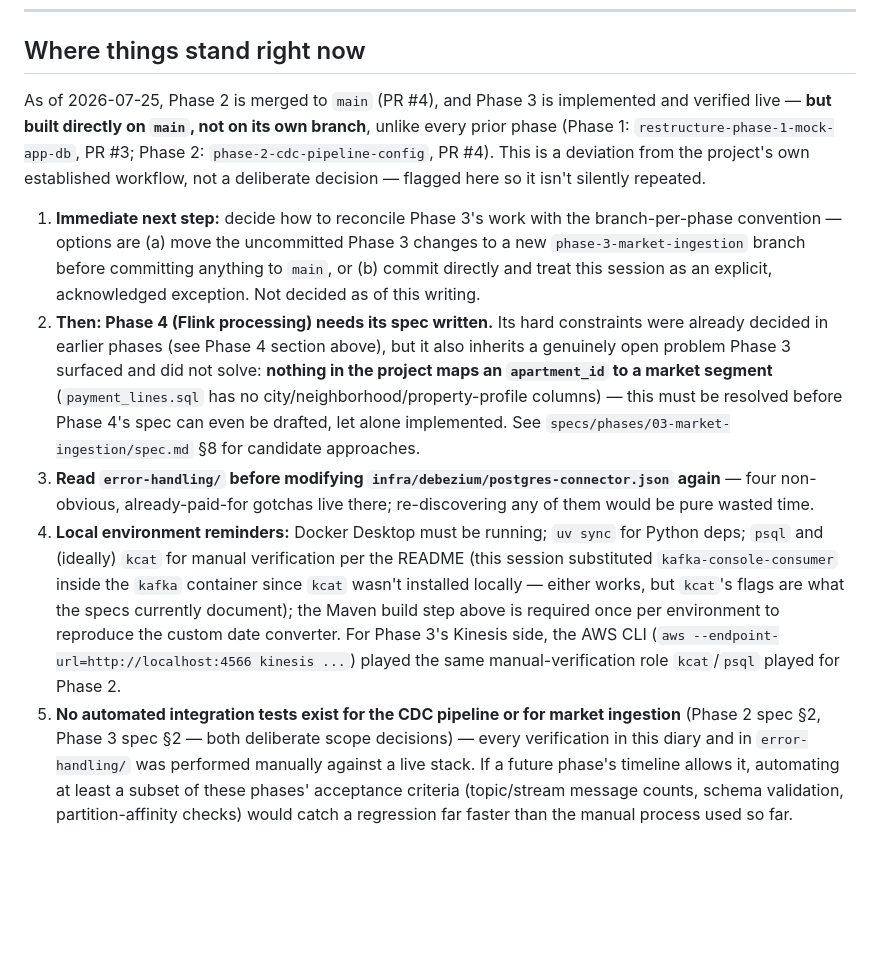
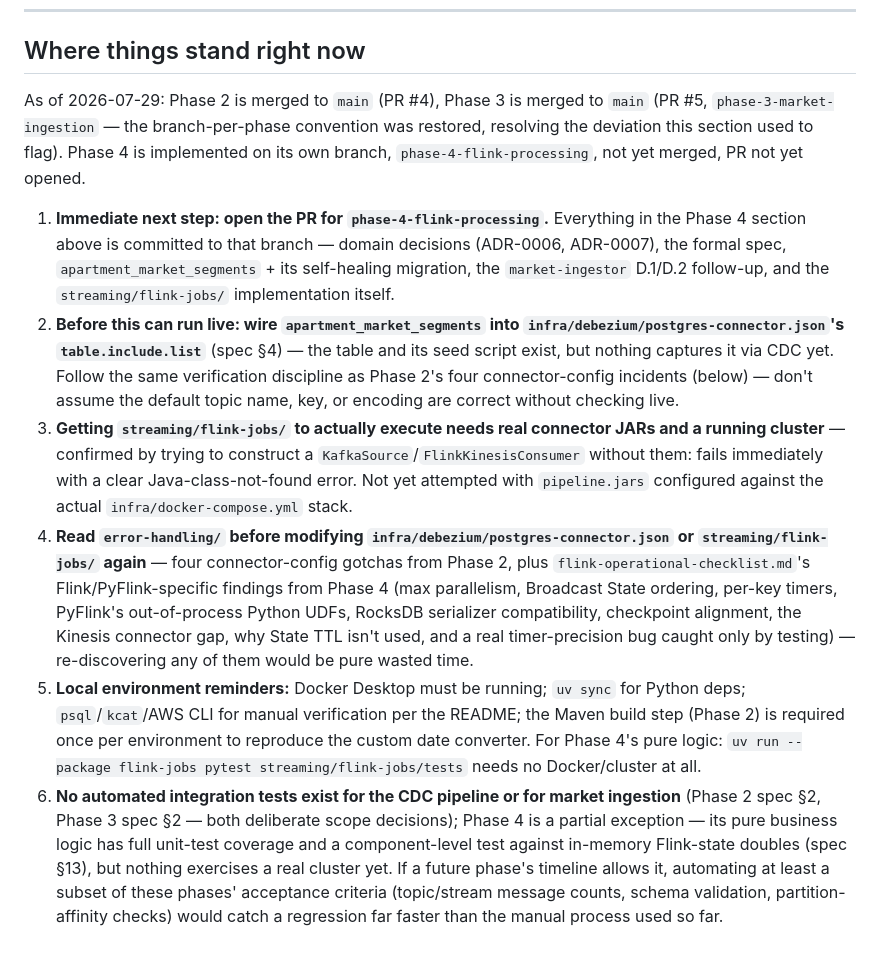
Before and after one commit to moradabaz/pms-price-engine, a Markdown page: docs/AUDIT_DIARY.md, the part around one of its changes. Rendered like a GitHub page; blank space fills up the shorter version.

```diff
--- a/docs/AUDIT_DIARY.md
+++ b/docs/AUDIT_DIARY.md
@@ -109,10 +122,11 @@ before bringing up `docker-compose.yml`'s `kafka-connect` service, which volume-
 
 ## Where things stand right now
 
-As of 2026-07-25, Phase 2 is merged to `main` (PR #4), and Phase 3 is implemented and verified live — **but built directly on `main`, not on its own branch**, unlike every prior phase (Phase 1: `restructure-phase-1-mock-app-db`, PR #3; Phase 2: `phase-2-cdc-pipeline-config`, PR #4). This is a deviation from the project's own established workflow, not a deliberate decision — flagged here so it isn't silently repeated.
+As of 2026-07-29: Phase 2 is merged to `main` (PR #4), Phase 3 is merged to `main` (PR #5, `phase-3-market-ingestion` — the branch-per-phase convention was restored, resolving the deviation this section used to flag). Phase 4 is implemented on its own branch, `phase-4-flink-processing`, not yet merged, PR not yet opened.
 
-1. **Immediate next step:** decide how to reconcile Phase 3's work with the branch-per-phase convention — options are (a) move the uncommitted Phase 3 changes to a new `phase-3-market-ingestion` branch before committing anything to `main`, or (b) commit directly and treat this session as an explicit, acknowledged exception. Not decided as of this writing.
-2. **Then: Phase 4 (Flink processing) needs its spec written.** Its hard constraints were already decided in earlier phases (see Phase 4 section above), but it also inherits a genuinely open problem Phase 3 surfaced and did not solve: **nothing in the project maps an `apartment_id` to a market segment** (`payment_lines.sql` has no city/neighborhood/property-profile columns) — this must be resolved before Phase 4's spec can even be drafted, let alone implemented. See `specs/phases/03-market-ingestion/spec.md` §8 for candidate approaches.
-3. **Read `error-handling/` before modifying `infra/debezium/postgres-connector.json` again** — four non-obvious, already-paid-for gotchas live there; re-discovering any of them would be pure wasted time.
-4. **Local environment reminders:** Docker Desktop must be running; `uv sync` for Python deps; `psql` and (ideally) `kcat` for manual verification per the README (this session substituted `kafka-console-consumer` inside the `kafka` container since `kcat` wasn't installed locally — either works, but `kcat`'s flags are what the specs currently document); the Maven build step above is required once per environment to reproduce the custom date converter. For Phase 3's Kinesis side, the AWS CLI (`aws --endpoint-url=http://localhost:4566 kinesis ...`) played the same manual-verification role `kcat`/`psql` played for Phase 2.
-5. **No automated integration tests exist for the CDC pipeline or for market ingestion** (Phase 2 spec §2, Phase 3 spec §2 — both deliberate scope decisions) — every verification in this diary and in `error-handling/` was performed manually against a live stack. If a future phase's timeline allows it, automating at least a subset of these phases' acceptance criteria (topic/stream message counts, schema validation, partition-affinity checks) would catch a regression far faster than the manual process used so far.
+1. **Immediate next step: open the PR for `phase-4-flink-processing`.** Everything in the Phase 4 section above is committed to that branch — domain decisions (ADR-0006, ADR-0007), the formal spec, `apartment_market_segments` + its self-healing migration, the `market-ingestor` D.1/D.2 follow-up, and the `streaming/flink-jobs/` implementation itself.
+2. **Before this can run live: wire `apartment_market_segments` into `infra/debezium/postgres-connector.json`'s `table.include.list`** (spec §4) — the table and its seed script exist, but nothing captures it via CDC yet. Follow the same verification discipline as Phase 2's four connector-config incidents (below) — don't assume the default topic name, key, or encoding are correct without checking live.
+3. **Getting `streaming/flink-jobs/` to actually execute needs real connector JARs and a running cluster** — confirmed by trying to construct a `KafkaSource`/`FlinkKinesisConsumer` without them: fails immediately with a clear Java-class-not-found error. Not yet attempted with `pipeline.jars` configured against the actual `infra/docker-compose.yml` stack.
+4. **Read `error-handling/` before modifying `infra/debezium/postgres-connector.json` or `streaming/flink-jobs/` again** — four connector-config gotchas from Phase 2, plus `flink-operational-checklist.md`'s Flink/PyFlink-specific findings from Phase 4 (max parallelism, Broadcast State ordering, per-key timers, PyFlink's out-of-process Python UDFs, RocksDB serializer compatibility, checkpoint alignment, the Kinesis connector gap, why State TTL isn't used, and a real timer-precision bug caught only by testing) — re-discovering any of them would be pure wasted time.
+5. **Local environment reminders:** Docker Desktop must be running; `uv sync` for Python deps; `psql`/`kcat`/AWS CLI for manual verification per the README; the Maven build step (Phase 2) is required once per environment to reproduce the custom date converter. For Phase 4's pure logic: `uv run --package flink-jobs pytest streaming/flink-jobs/tests` needs no Docker/cluster at all.
+6. **No automated integration tests exist for the CDC pipeline or for market ingestion** (Phase 2 spec §2, Phase 3 spec §2 — both deliberate scope decisions); Phase 4 is a partial exception — its pure business logic has full unit-test coverage and a component-level test against in-memory Flink-state doubles (spec §13), but nothing exercises a real cluster yet. If a future phase's timeline allows it, automating at least a subset of these phases' acceptance criteria (topic/stream message counts, schema validation, partition-affinity checks) would catch a regression far faster than the manual process used so far.
```
Also changed, not shown: other parts of docs/AUDIT_DIARY.md (+19 -6 lines), diagrams/phase-4-flink-processing.md (added, +101 -0 lines).
